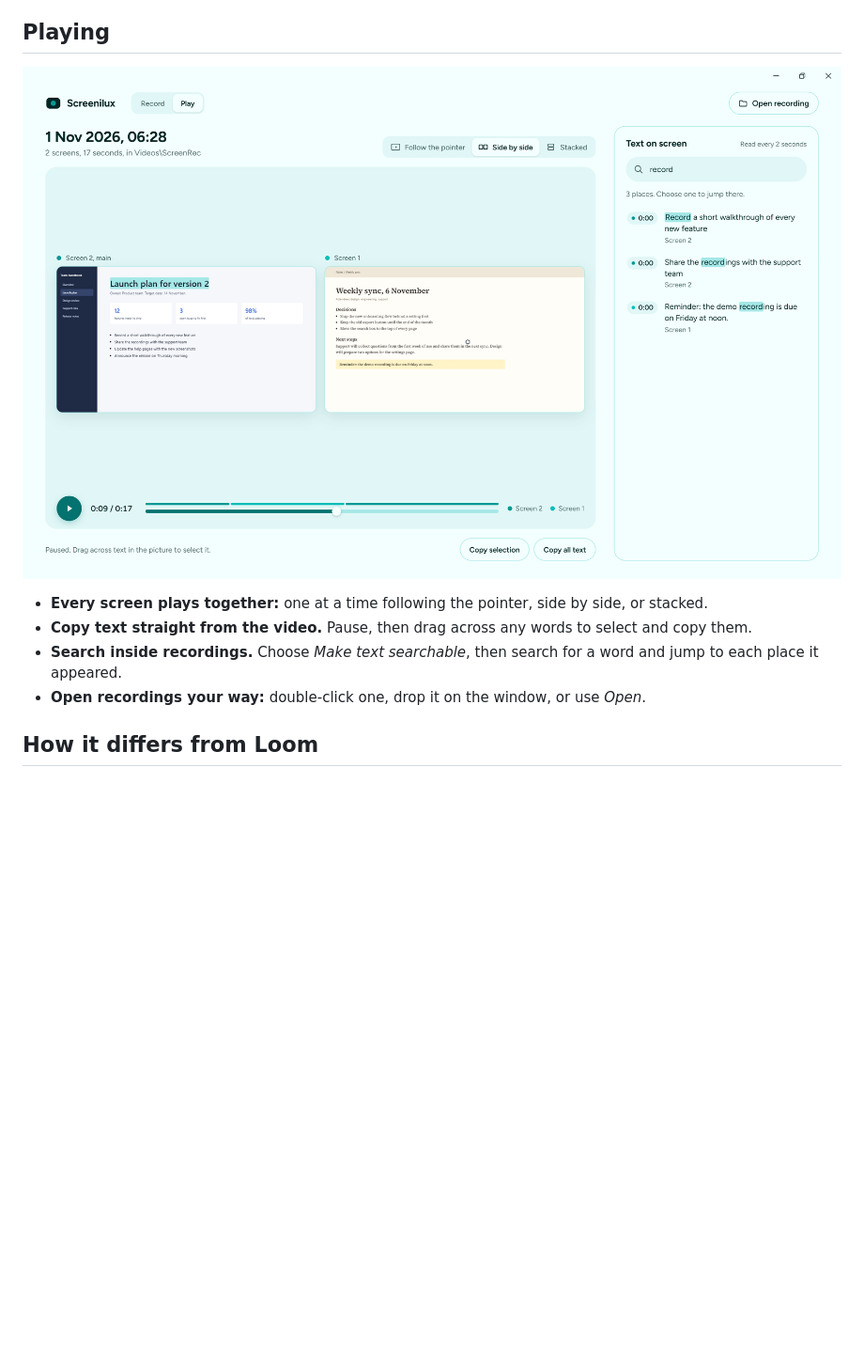
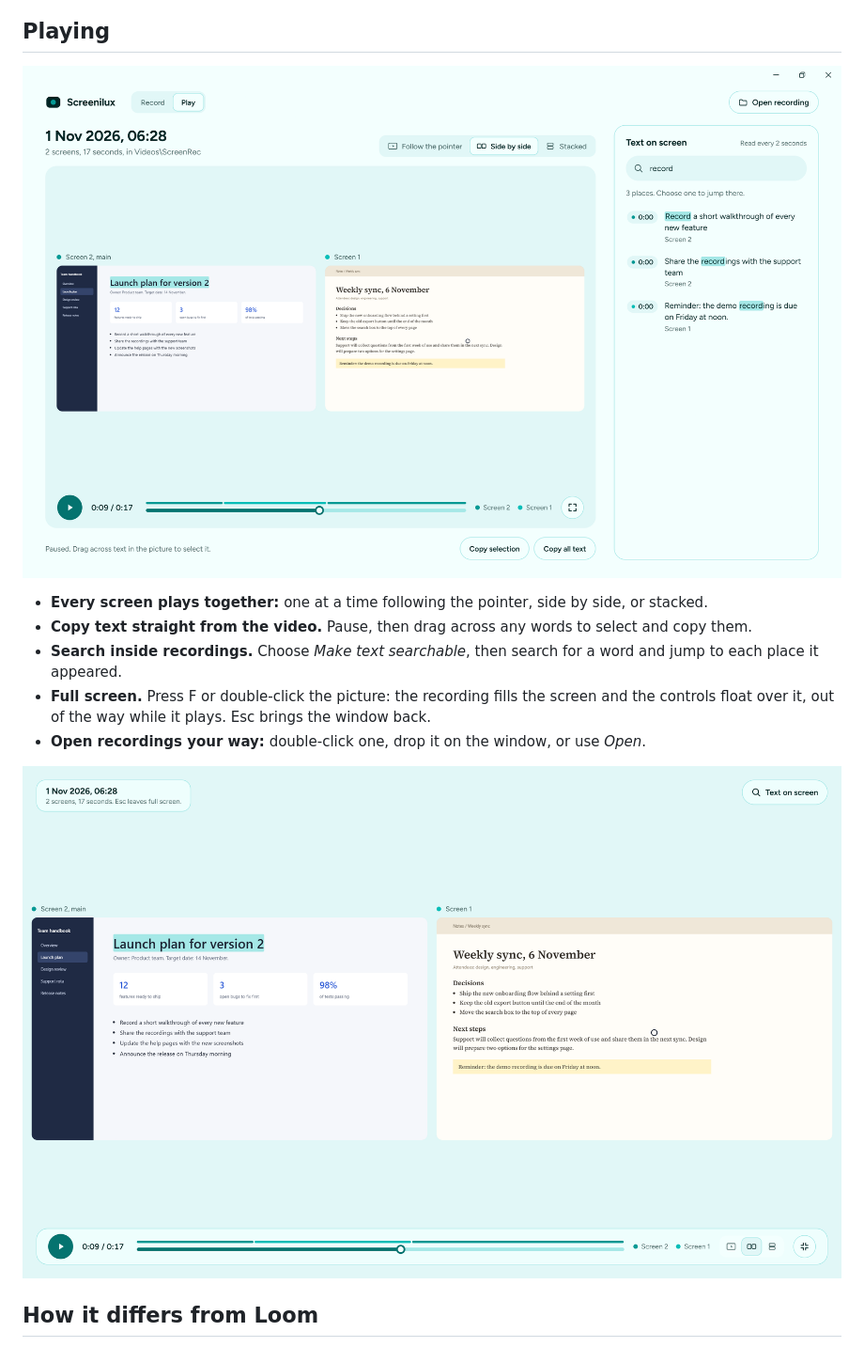
Before and after one commit to screenilux/screenilux, a Markdown page: README.md, the part around the change. Shown at 94% size. Drawn GitHub-style; pictures changed too: docs/full-screen.png (added), docs/play.png; blank space fills up the shorter version.

Commit message:
Show the latest Record and Play mockups, and full screen
Replace the README images with the updated mockups, add the full screen
view, and say how full screen works.

```diff
--- a/README.md
+++ b/README.md
@@ -31,8 +31,13 @@ in them.
   select and copy them.
 - **Search inside recordings.** Choose *Make text searchable*, then search for
   a word and jump to each place it appeared.
+- **Full screen.** Press F or double-click the picture: the recording fills
+  the screen and the controls float over it, out of the way while it plays.
+  Esc brings the window back.
 - **Open recordings your way:** double-click one, drop it on the window, or
   use *Open*.
+
+![Full screen, with the controls floating over a two-screen recording](docs/full-screen.png)
 
 ## How it differs from Loom
 
```
Also changed, not shown: docs/record.png.
